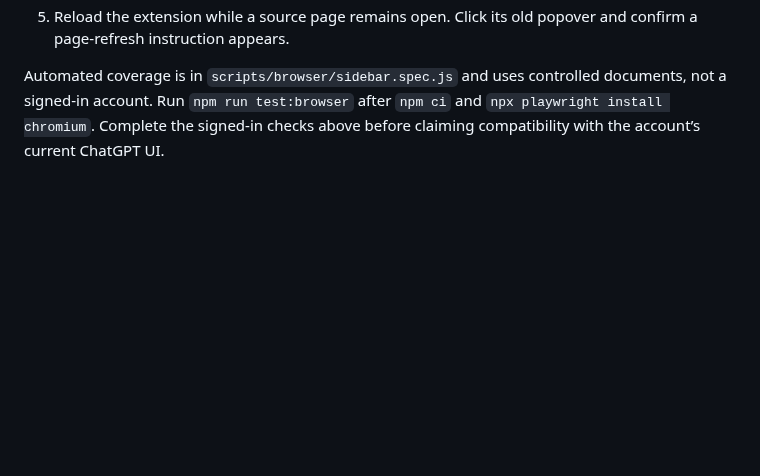
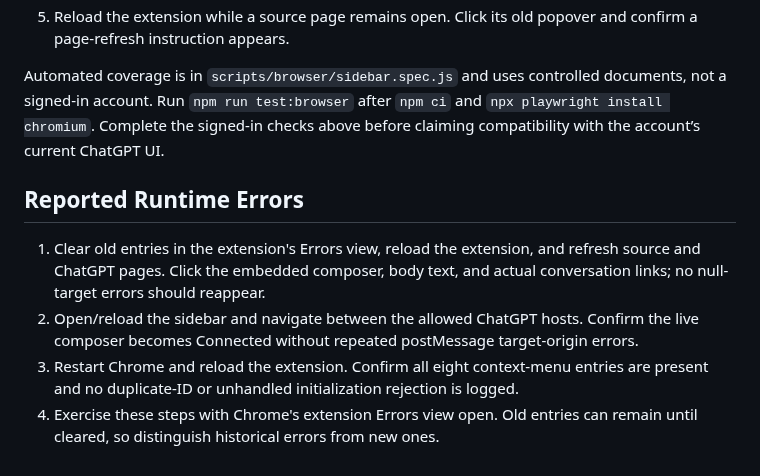
Before and after one commit to SillySerpent/Dichrome, a Markdown page: docs/manual-smoke-tests.md, the part around the change. Rendered like a GitHub page; blank space fills up the shorter version.

Commit message:
Add checks for reported extension runtime errors

```diff
--- a/docs/manual-smoke-tests.md
+++ b/docs/manual-smoke-tests.md
@@ -160,3 +160,10 @@ No separate non-Chromium package is built; browser smoke coverage is Chrome/Chro
 5. Reload the extension while a source page remains open. Click its old popover and confirm a page-refresh instruction appears.
 
 Automated coverage is in `scripts/browser/sidebar.spec.js` and uses controlled documents, not a signed-in account. Run `npm run test:browser` after `npm ci` and `npx playwright install chromium`. Complete the signed-in checks above before claiming compatibility with the account’s current ChatGPT UI.
+
+## Reported Runtime Errors
+
+1. Clear old entries in the extension's Errors view, reload the extension, and refresh source and ChatGPT pages. Click the embedded composer, body text, and actual conversation links; no null-target errors should reappear.
+2. Open/reload the sidebar and navigate between the allowed ChatGPT hosts. Confirm the live composer becomes Connected without repeated postMessage target-origin errors.
+3. Restart Chrome and reload the extension. Confirm all eight context-menu entries are present and no duplicate-ID or unhandled initialization rejection is logged.
+4. Exercise these steps with Chrome's extension Errors view open. Old entries can remain until cleared, so distinguish historical errors from new ones.
```
